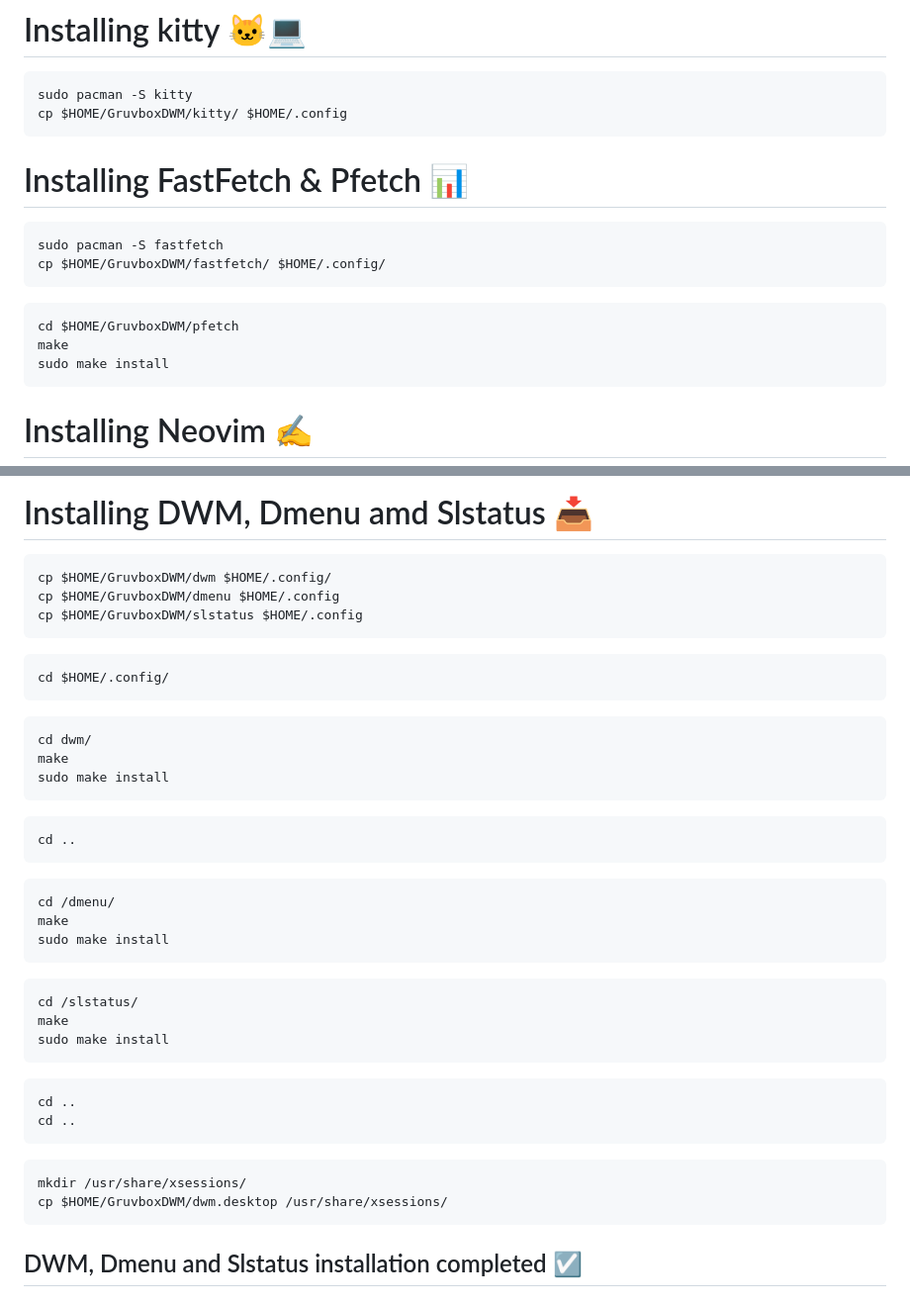
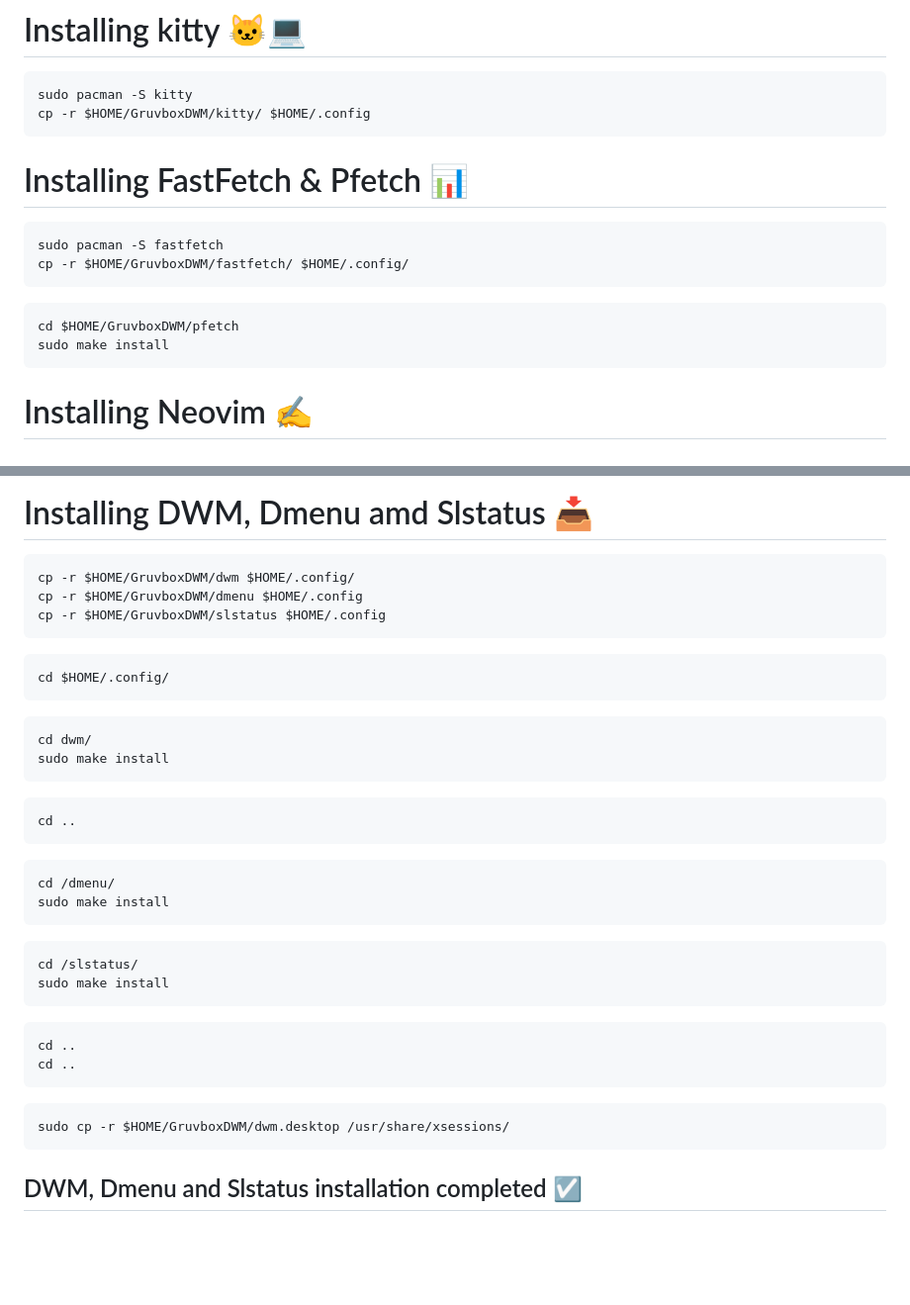
Before and after one commit to rtmotiang/GruvboxDWM, a Markdown page: README.md, 2 parts joined by grey strips. Shown at 99% size. Rendered like a GitHub page; blank space fills up the shorter version.

````diff
--- a/README.md
+++ b/README.md
@@ -32,16 +32,15 @@ sudo pacman -S ttf-jetbrains-mono-nerd ttf-font-awesome
 # Installing kitty 🐱‍💻
 ```
 sudo pacman -S kitty
-cp $HOME/GruvboxDWM/kitty/ $HOME/.config
+cp -r $HOME/GruvboxDWM/kitty/ $HOME/.config
 ```
 # Installing FastFetch & Pfetch 📊
 ```
 sudo pacman -S fastfetch
-cp $HOME/GruvboxDWM/fastfetch/ $HOME/.config/
+cp -r $HOME/GruvboxDWM/fastfetch/ $HOME/.config/
 ```
 ```
 cd $HOME/GruvboxDWM/pfetch
-make
 sudo make install
 ```
 
@@ -63,16 +62,15 @@ sudo pacman -S lxappearance
 ```
 # Installing DWM, Dmenu amd Slstatus 📥
 ```
-cp $HOME/GruvboxDWM/dwm $HOME/.config/
-cp $HOME/GruvboxDWM/dmenu $HOME/.config
-cp $HOME/GruvboxDWM/slstatus $HOME/.config
+cp -r $HOME/GruvboxDWM/dwm $HOME/.config/
+cp -r $HOME/GruvboxDWM/dmenu $HOME/.config
+cp -r $HOME/GruvboxDWM/slstatus $HOME/.config
 ```
 ```
 cd $HOME/.config/
 ```
 ```
 cd dwm/
-make
 sudo make install
 ```
 ```
@@ -80,12 +78,10 @@ cd ..
 ```
 ```
 cd /dmenu/
-make
 sudo make install
 ```
 ```
 cd /slstatus/
-make
 sudo make install
 ```
 ```
@@ -93,8 +89,7 @@ cd ..
 cd ..
 ```
 ```
-mkdir /usr/share/xsessions/
-cp $HOME/GruvboxDWM/dwm.desktop /usr/share/xsessions/
+sudo cp -r $HOME/GruvboxDWM/dwm.desktop /usr/share/xsessions/
 ```
 ## DWM, Dmenu and Slstatus installation completed ☑️
 
````
Also changed, not shown: other parts of README.md (+2 -2 lines).
